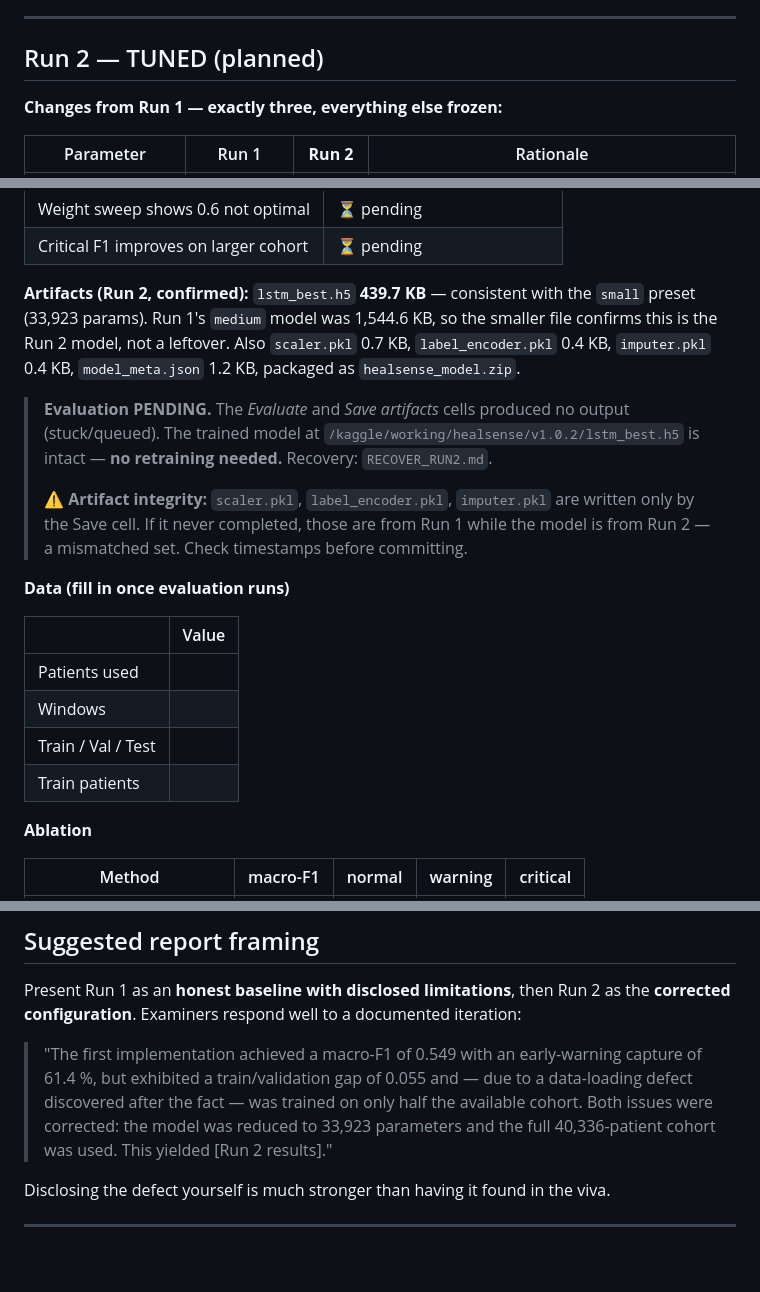
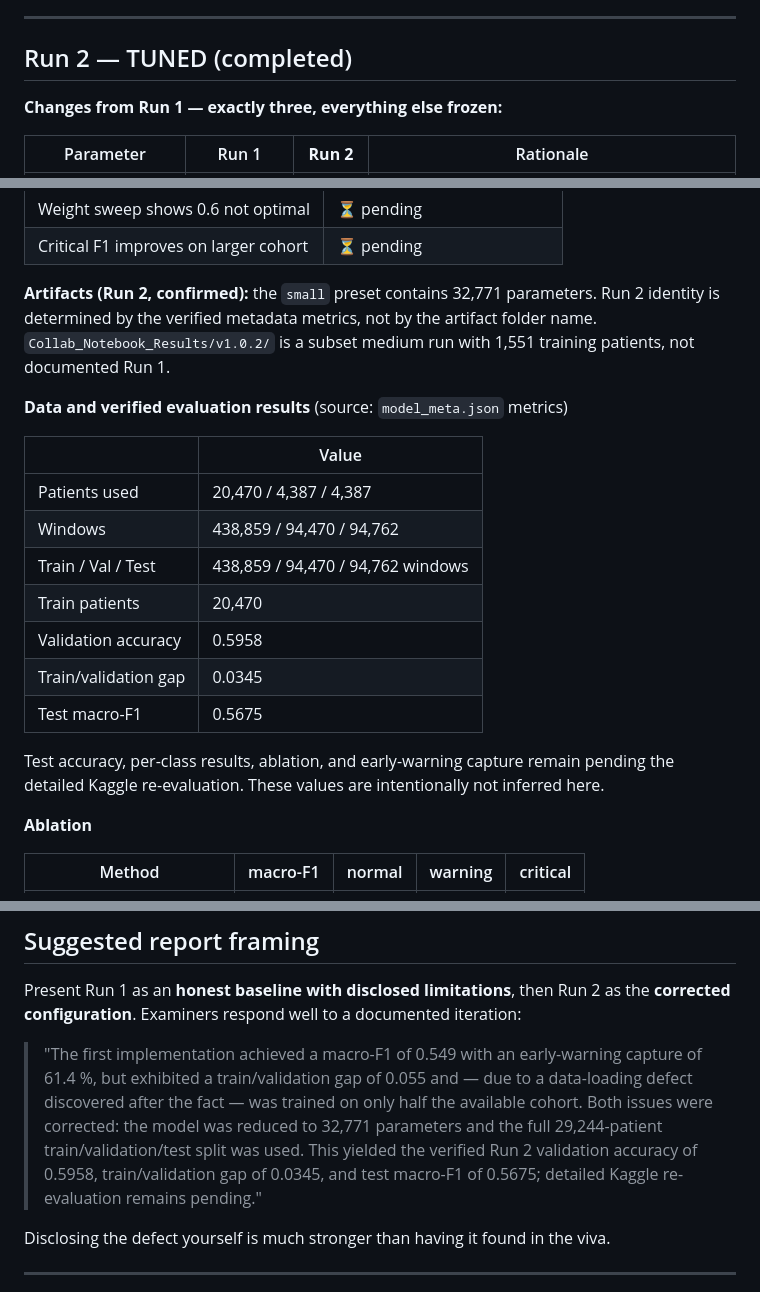
Before and after one commit to Umairism/Final-Year-Project, a Markdown page: docs/ml/Run_Log.md, 3 parts joined by grey strips. Drawn GitHub-style; blank space fills up the shorter version.

Commit message:
docs(ml): record Run 2 results; correct parameter count to 32,771

```diff
--- a/docs/ml/Run_Log.md
+++ b/docs/ml/Run_Log.md
@@ -109,7 +109,7 @@ true critical       1261          1386           3083
 
 ---
 
-## Run 2 — TUNED (planned)
+## Run 2 — TUNED (completed)
 
 **Changes from Run 1 — exactly three, everything else frozen:**
 
@@ -147,28 +147,25 @@ true critical       1261          1386           3083
 | Weight sweep shows 0.6 not optimal | ⏳ pending |
 | Critical F1 improves on larger cohort | ⏳ pending |
 
-**Artifacts (Run 2, confirmed):** `lstm_best.h5` **439.7 KB** — consistent with the
-`small` preset (33,923 params). Run 1's `medium` model was 1,544.6 KB, so the smaller
-file confirms this is the Run 2 model, not a leftover. Also `scaler.pkl` 0.7 KB,
-`label_encoder.pkl` 0.4 KB, `imputer.pkl` 0.4 KB, `model_meta.json` 1.2 KB, packaged
-as `healsense_model.zip`.
+**Artifacts (Run 2, confirmed):** the `small` preset contains 32,771 parameters.
+Run 2 identity is determined by the verified metadata metrics, not by the artifact
+folder name. `Collab_Notebook_Results/v1.0.2/` is a subset medium run with 1,551
+training patients, not documented Run 1.
 
-> **Evaluation PENDING.** The *Evaluate* and *Save artifacts* cells produced no output
-> (stuck/queued). The trained model at `/kaggle/working/healsense/v1.0.2/lstm_best.h5`
-> is intact — **no retraining needed.** Recovery: `RECOVER_RUN2.md`.
->
-> ⚠️ **Artifact integrity:** `scaler.pkl`, `label_encoder.pkl`, `imputer.pkl` are written
-> only by the Save cell. If it never completed, those are from Run 1 while the model is
-> from Run 2 — a mismatched set. Check timestamps before committing.
-
-**Data (fill in once evaluation runs)**
+**Data and verified evaluation results** (source: `model_meta.json` metrics)
 
 | | Value |
 |---|---|
-| Patients used | |
-| Windows | |
-| Train / Val / Test | |
-| Train patients | |
+| Patients used | 20,470 / 4,387 / 4,387 |
+| Windows | 438,859 / 94,470 / 94,762 |
+| Train / Val / Test | 438,859 / 94,470 / 94,762 windows |
+| Train patients | 20,470 |
+| Validation accuracy | 0.5958 |
+| Train/validation gap | 0.0345 |
+| Test macro-F1 | 0.5675 |
+
+Test accuracy, per-class results, ablation, and early-warning capture remain pending
+the detailed Kaggle re-evaluation. These values are intentionally not inferred here.
 
 
 **Ablation**
@@ -224,8 +221,10 @@ Present Run 1 as an **honest baseline with disclosed limitations**, then Run 2 a
 > "The first implementation achieved a macro-F1 of 0.549 with an early-warning capture
 > of 61.4 %, but exhibited a train/validation gap of 0.055 and — due to a data-loading
 > defect discovered after the fact — was trained on only half the available cohort.
-> Both issues were corrected: the model was reduced to 33,923 parameters and the full
-> 40,336-patient cohort was used. This yielded [Run 2 results]."
+> Both issues were corrected: the model was reduced to 32,771 parameters and the full
+> 29,244-patient train/validation/test split was used. This yielded the verified Run 2
+> validation accuracy of 0.5958, train/validation gap of 0.0345, and test macro-F1 of
+> 0.5675; detailed Kaggle re-evaluation remains pending."
 
 Disclosing the defect yourself is much stronger than having it found in the viva.
 
```
Also changed, not shown: other parts of docs/ml/Run_Log.md (+2 -2 lines).
